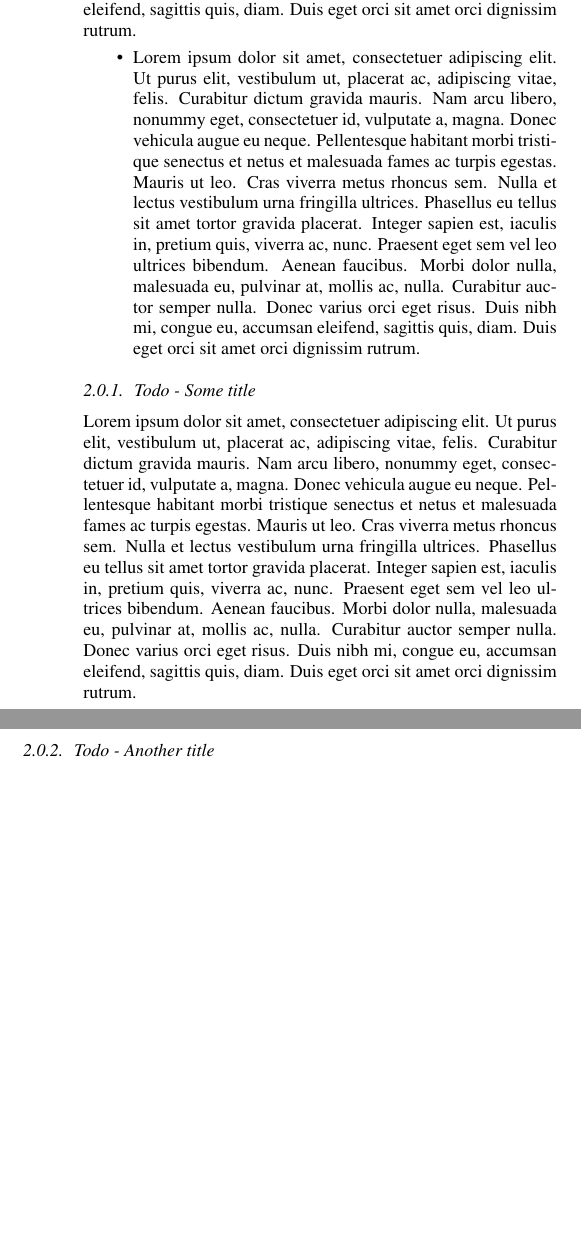
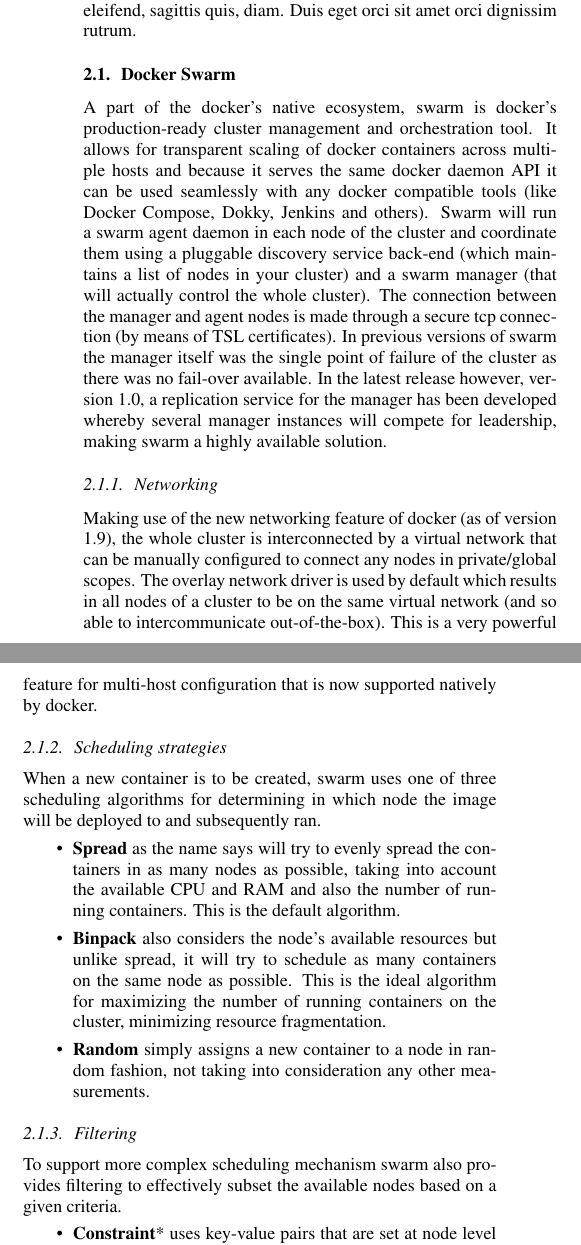
Before and after one commit to sononix/cloud_arch_containers_project, a LaTeX paper (report/is2006_latex_template.tex): two parts of the columns of page 2 of 3, joined at a grey line, cut so that both start at the same text, the shorter picture padded with empty space. Compiled offline with pdfLaTeX.

Commit message:
Docker swarm features
Description of docker swarm and it's low level features.

```diff
--- a/report/is2006_latex_template.tex
+++ b/report/is2006_latex_template.tex
@@ -115,6 +114,21 @@ This paper presents TODO. The remainder of this paper is structured as follows.
 
 \section{Study Design}
 \lipsum[1]
+
+\subsection{Docker Swarm}
+A part of the docker's native ecosystem, swarm is docker's production-ready cluster management and orchestration tool. It allows for transparent scaling of docker containers across multiple hosts and because it serves the same docker daemon API it can be used seamlessly with any docker compatible tools (like Docker Compose, Dokky, Jenkins and others).
+Swarm will run a swarm agent daemon in each node of the cluster and coordinate them using a pluggable discovery service back-end (which maintains a list of nodes in your cluster) and a swarm manager (that will actually control the whole cluster). The connection between the manager and agent nodes is made through a secure tcp connection (by means of TSL certificates). In previous versions of swarm the manager itself was the single point of failure of the cluster as there was no fail-over available. In the latest release however, version 1.0, a replication service for the manager has been developed whereby several manager instances will compete for leadership, making swarm a highly available solution.
+\subsubsection{Networking}
+Making use of the new networking feature of docker (as of version 1.9), the whole cluster is interconnected by a virtual network that can be manually configured to connect any nodes in private/global scopes. The overlay network driver is used by default which results in all nodes of a cluster to be on the same virtual network (and so able to intercommunicate out-of-the-box). This is a very powerful feature for multi-host configuration that is now supported natively by docker.
+\subsubsection{Scheduling strategies}
+When a new container is to be created, swarm uses one of three scheduling algorithms for determining in which node the image will be deployed to and subsequently ran.
 \begin{itemize}
-\item \lipsum[1]
+\item \textbf{Spread} as the name says will try to evenly spread the containers in as many nodes as possible, taking into account the available CPU and RAM and also the number of running containers. This is the default algorithm.
+\item \textbf{Binpack} also considers the node's available resources but unlike spread, it will try to schedule as many containers on the same node as possible. This is the ideal algorithm for maximizing the number of running containers on the cluster, minimizing resource fragmentation.
+\item \textbf{Random} simply assigns a new container to a node in random fashion, not taking into consideration any other measurements.
 \end{itemize}
+\subsubsection{Filtering}
+To support more complex scheduling mechanism swarm also provides filtering to effectively subset the available nodes based on a given criteria.
+\begin{itemize}
+\item \textbf{Constraint}* uses key-value pairs that are set at node level and are used as labels to identify characteristics of the node. This filter can be used on container creation by the user to select only nodes with a particular feature (key-value pair). This approach has several practical use cases such as tagging nodes on their physical location (region=eu-ireland or region=us-west), the running environment (environment=production or environment=test), hardware characteristics (storage=ssd or gpu=nvidia) or any other logical partitioning.
+\item \textbf{Affinity}* is used to create an "attraction" between containers (to run next to another container), images (to run on nodes that already have an image pulled) or a label (the label is created upon a containers creation).
@@ -121,8 +140,8 @@ This paper presents TODO. The remainder of this paper is structured as follows.
+\subsubsection{Not yet implemented}
+Swarm does not yet support (as of version 1.0) host rebalancing - where a host fails and needs to be rescheduled on another node. This is in the roadmap and should be released alongside Docker version 1.10 release [https://github.com/docker/swarm/wiki/0.6.0-Milestone-Project-Page].
 
-\subsubsection{Todo - Some title}
-\lipsum[1]
 
-\subsubsection{Todo - Another title}
+\subsection{Kubernetes}
 \lipsum[1]
 
 
```
Also changed, not shown: practical/SwarmToken.txt (added, +14 -0 lines), report/is2006_latex_template.tex (10 more changed lines).
